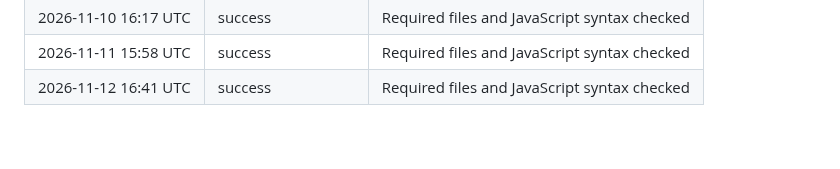
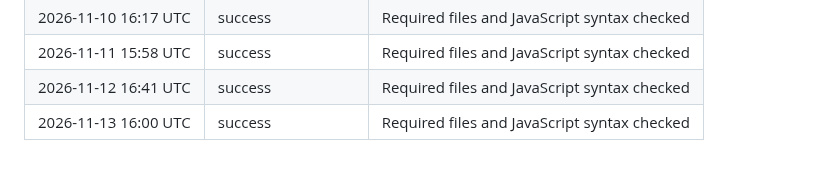
Before and after one commit to AndyMagwayer/Chess-game, a Markdown page: README.md, the part around the change. Drawn GitHub-style.

Commit message:
ci: record daily chess game check [skip ci]

```diff
--- a/README.md
+++ b/README.md
@@ -107,3 +107,4 @@ You can use FEN notation to record and share specific chess positions and use th
 | 2026-11-10 16:17 UTC | success | Required files and JavaScript syntax checked |
 | 2026-11-11 15:58 UTC | success | Required files and JavaScript syntax checked |
 | 2026-11-12 16:41 UTC | success | Required files and JavaScript syntax checked |
+| 2026-11-13 16:00 UTC | success | Required files and JavaScript syntax checked |
```
